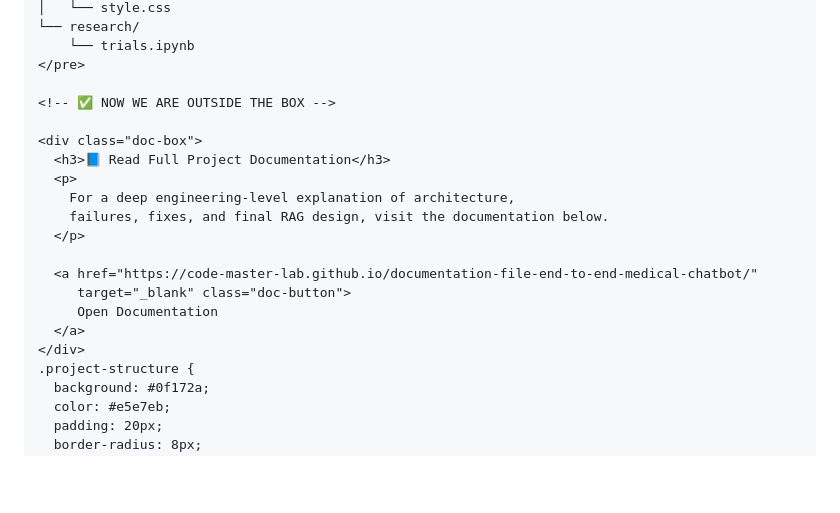
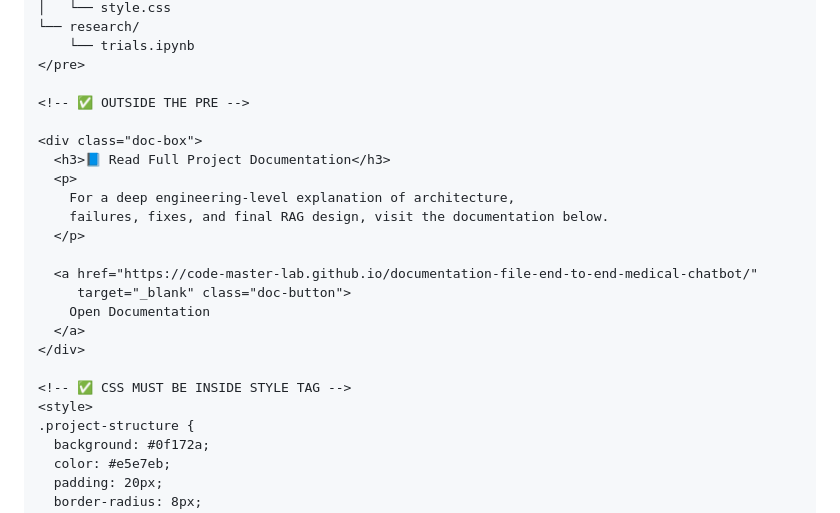
Before and after one commit to code-master-lab/End-to-end-medical-chatbot-generative-ai, a Markdown page: README.md, the part around one of its changes. Rendered like a GitHub page; blank space fills up the shorter version.

```diff
--- a/README.md
+++ b/README.md
@@ -121,7 +121,7 @@ project/
     └── trials.ipynb
 </pre>
 
-<!-- ✅ NOW WE ARE OUTSIDE THE BOX -->
+<!-- ✅ OUTSIDE THE PRE -->
 
 <div class="doc-box">
   <h3>📘 Read Full Project Documentation</h3>
@@ -132,9 +132,12 @@ project/
 
   <a href="https://code-master-lab.github.io/documentation-file-end-to-end-medical-chatbot/"
      target="_blank" class="doc-button">
-     Open Documentation
+    Open Documentation
   </a>
 </div>
+
+<!-- ✅ CSS MUST BE INSIDE STYLE TAG -->
+<style>
 .project-structure {
   background: #0f172a;
   color: #e5e7eb;
```
Also changed, not shown: other parts of README.md (+1 -0 lines).
